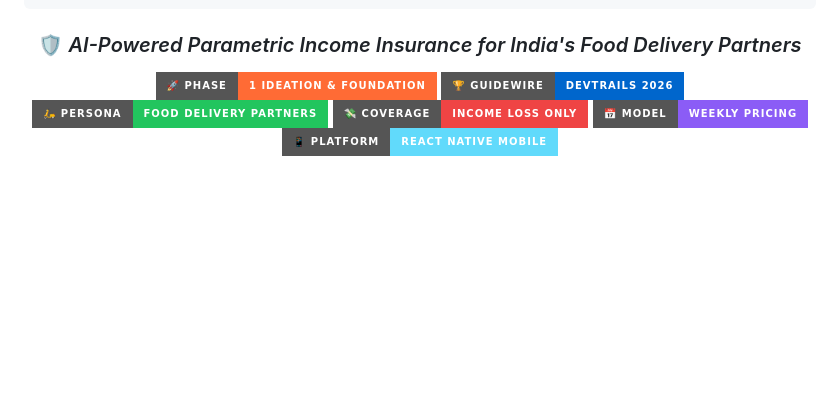
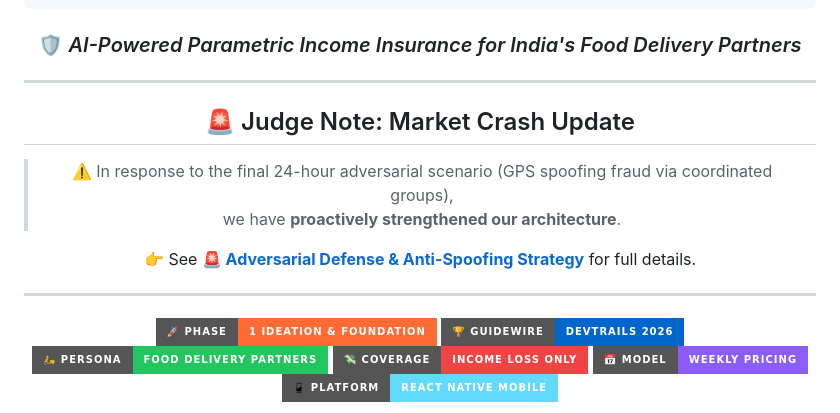
Before and after one commit to Sasi3011/Guidewire-Hackathon, a Markdown page: README.md, the part around the change. Drawn GitHub-style; badges without logos; blank space fills up the shorter version.

````diff
--- a/README.md
+++ b/README.md
@@ -10,6 +10,17 @@
 ```
 
 ### 🛡️ *AI-Powered Parametric Income Insurance for India's Food Delivery Partners*
+---
+
+## 🚨 Judge Note: Market Crash Update
+
+> ⚠️ In response to the final 24-hour adversarial scenario (GPS spoofing fraud via coordinated groups),
+> we have **proactively strengthened our architecture**.
+
+
+👉 See **[🚨 Adversarial Defense & Anti-Spoofing Strategy](#-adversarial-defense--anti-spoofing-strategy)** for full details.
+
+---
 
 [![Phase](https://img.shields.io/badge/🚀_Phase-1_Ideation_%26_Foundation-FF6B35?style=for-the-badge)](.)
 [![Hackathon](https://img.shields.io/badge/🏆_Guidewire-DEVTrails_2026-0066CC?style=for-the-badge)](.)
````
